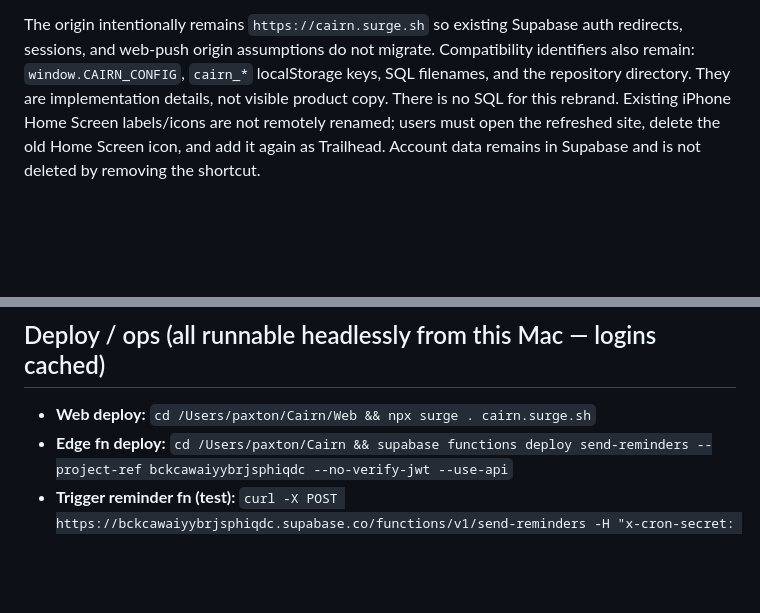
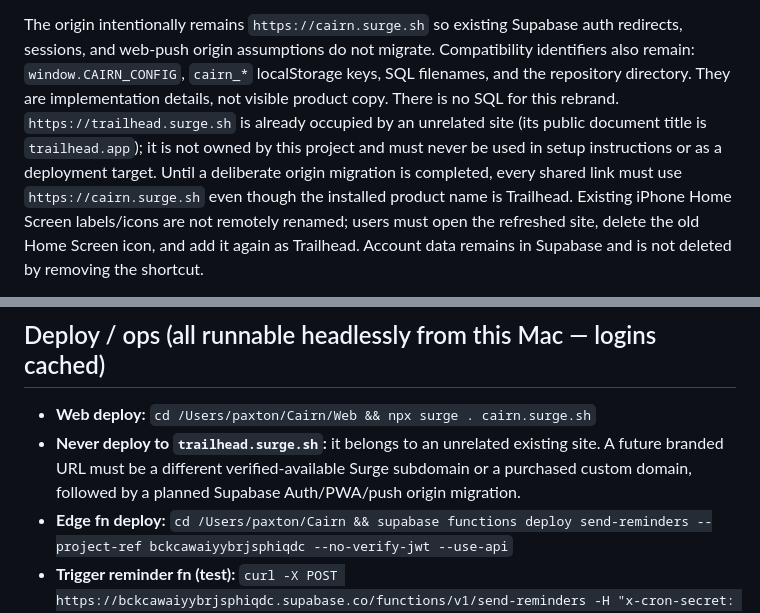
Before and after one commit to PB-Builds-creator/Treadway, a Markdown page: PROJECT_CONTEXT.md, 2 parts joined by grey strips. Rendered like a GitHub page; blank space fills up the shorter version.

Commit message:
Document occupied Trailhead Surge domain

```diff
--- a/PROJECT_CONTEXT.md
+++ b/PROJECT_CONTEXT.md
@@ -22,6 +22,10 @@ The origin intentionally remains `https://cairn.surge.sh` so existing Supabase a
 sessions, and web-push origin assumptions do not migrate. Compatibility identifiers also remain:
 `window.CAIRN_CONFIG`, `cairn_*` localStorage keys, SQL filenames, and the repository directory.
 They are implementation details, not visible product copy. There is no SQL for this rebrand.
+`https://trailhead.surge.sh` is already occupied by an unrelated site (its public document title
+is `trailhead.app`); it is not owned by this project and must never be used in setup instructions
+or as a deployment target. Until a deliberate origin migration is completed, every shared link
+must use `https://cairn.surge.sh` even though the installed product name is Trailhead.
 Existing iPhone Home Screen labels/icons are not remotely renamed; users must open the refreshed
 site, delete the old Home Screen icon, and add it again as Trailhead. Account data remains in
 Supabase and is not deleted by removing the shortcut.
@@ -154,6 +158,9 @@ There are **two deliverables**:
 
 ## Deploy / ops (all runnable headlessly from this Mac — logins cached)
 - **Web deploy:** `cd /Users/paxton/Cairn/Web && npx surge . cairn.surge.sh`
+- **Never deploy to `trailhead.surge.sh`:** it belongs to an unrelated existing site. A future
+  branded URL must be a different verified-available Surge subdomain or a purchased custom domain,
+  followed by a planned Supabase Auth/PWA/push origin migration.
 - **Edge fn deploy:** `cd /Users/paxton/Cairn && supabase functions deploy send-reminders --project-ref bckcawaiyybrjsphiqdc --no-verify-jwt --use-api`
 - **Trigger reminder fn (test):** `curl -X POST https://bckcawaiyybrjsphiqdc.supabase.co/functions/v1/send-reminders -H "x-cron-secret: <CRON_SECRET>"` → `{"ok":true,...,"sent":N}`
 - **Secrets (NOT in Web/, never deploy):** `Cairn/vapid-private-KEEP-SECRET.txt` (VAPID public/private, CRON_SECRET). Gitignored via `*KEEP-SECRET*` — keep it that way.
```
Also changed, not shown: DECISIONS.md (+2 -0 lines), TODO.md (+4 -0 lines).
